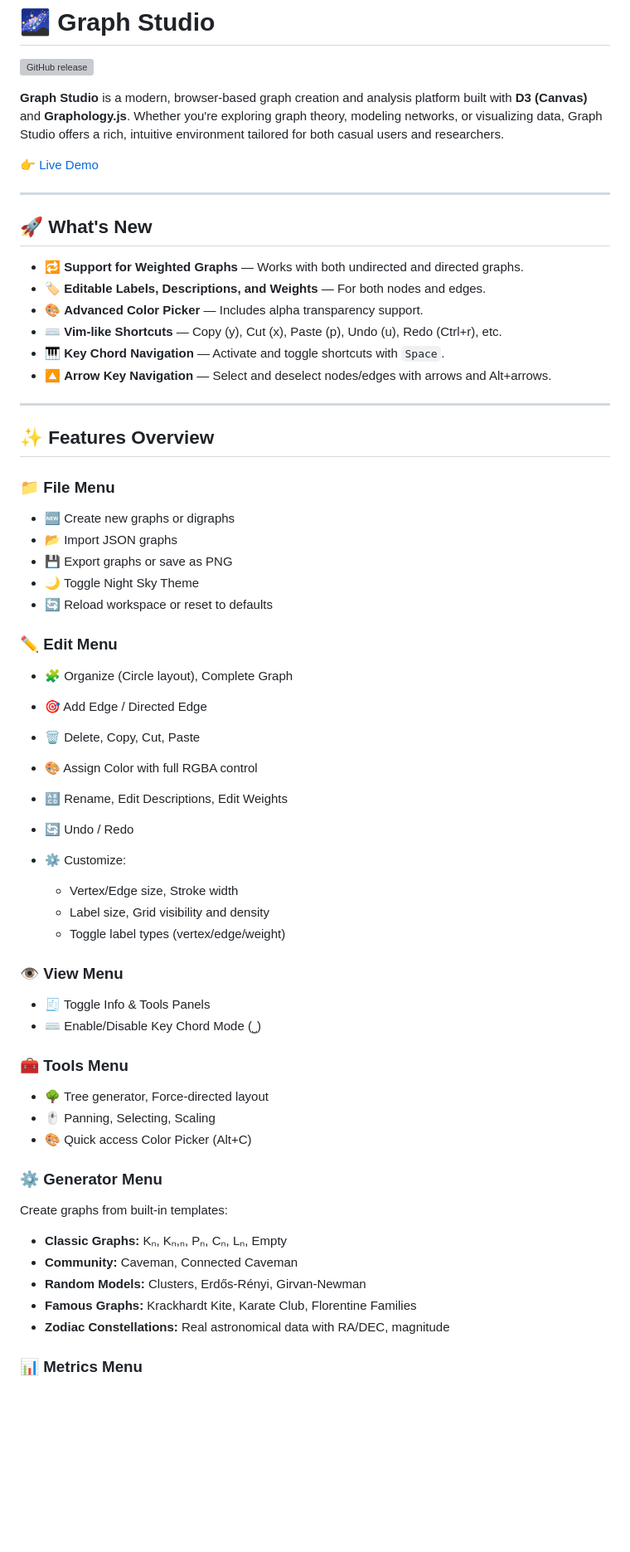
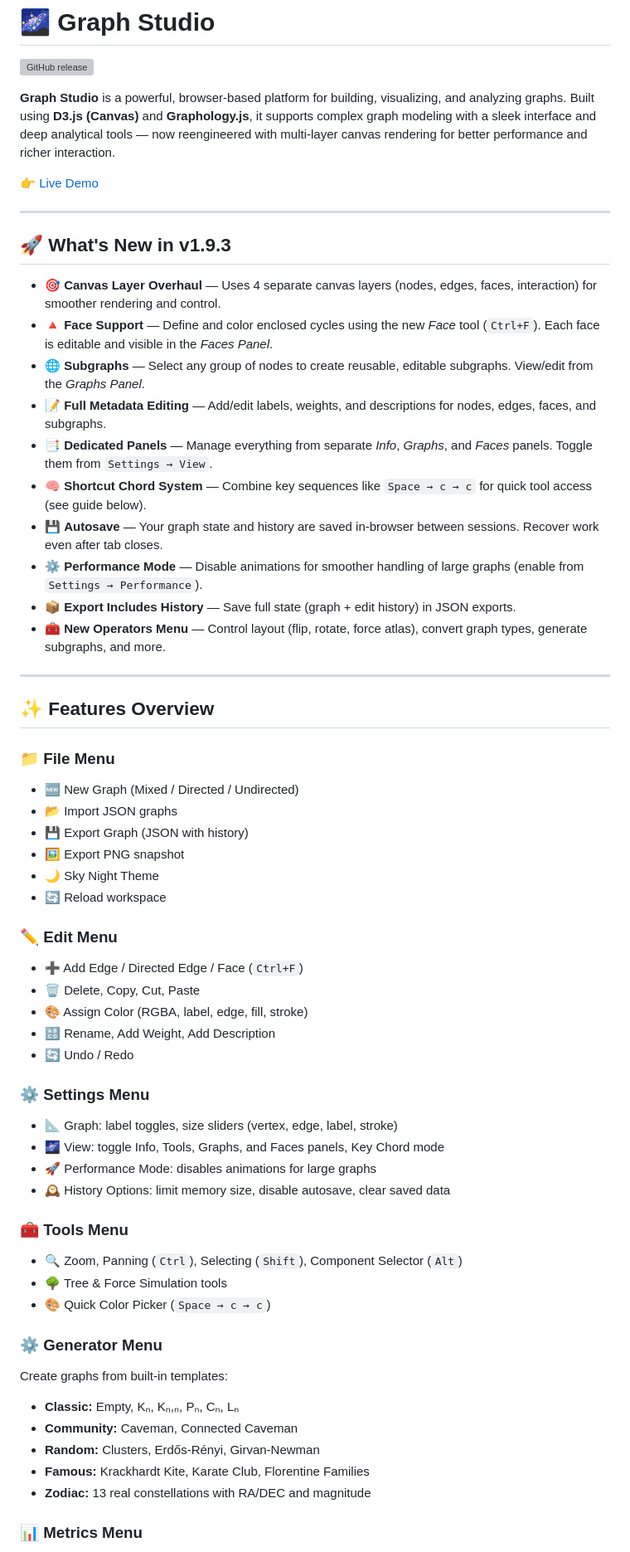
Before and after one commit to PicInfiniti/app-graph, a Markdown page: README.md, the part around one of its changes. Shown at 83% size. Drawn GitHub-style; blank space fills up the shorter version; grey boxes are pictures that could not be loaded.

Commit message:
update readme for v1.9.3

```diff
--- a/README.md
+++ b/README.md
@@ -2,20 +2,24 @@
 
 ![GitHub release](https://img.shields.io/github/v/release/PicInfiniti/app-graph?sort=semver)
 
-**Graph Studio** is a modern, browser-based graph creation and analysis platform built with **D3 (Canvas)** and **Graphology.js**. Whether you're exploring graph theory, modeling networks, or visualizing data, Graph Studio offers a rich, intuitive environment tailored for both casual users and researchers.
+**Graph Studio** is a powerful, browser-based platform for building, visualizing, and analyzing graphs. Built using **D3.js (Canvas)** and **Graphology.js**, it supports complex graph modeling with a sleek interface and deep analytical tools — now reengineered with multi-layer canvas rendering for better performance and richer interaction.
 
 👉 [Live Demo](https://graph.picinfiniti.net/)
 
 ---
 
-## 🚀 What's New
+## 🚀 What's New in v1.9.3
 
-- 🔁 **Support for Weighted Graphs** — Works with both undirected and directed graphs.
-- 🏷️ **Editable Labels, Descriptions, and Weights** — For both nodes and edges.
-- 🎨 **Advanced Color Picker** — Includes alpha transparency support.
-- ⌨️ **Vim-like Shortcuts** — Copy (y), Cut (x), Paste (p), Undo (u), Redo (Ctrl+r), etc.
-- 🎹 **Key Chord Navigation** — Activate and toggle shortcuts with `Space`.
-- 🔼 **Arrow Key Navigation** — Select and deselect nodes/edges with arrows and Alt+arrows.
+- 🎯 **Canvas Layer Overhaul** — Uses 4 separate canvas layers (nodes, edges, faces, interaction) for smoother rendering and control.
+- 🔺 **Face Support** — Define and color enclosed cycles using the new _Face_ tool (`Ctrl+F`). Each face is editable and visible in the _Faces Panel_.
+- 🌐 **Subgraphs** — Select any group of nodes to create reusable, editable subgraphs. View/edit from the _Graphs Panel_.
+- 📝 **Full Metadata Editing** — Add/edit labels, weights, and descriptions for nodes, edges, faces, and subgraphs.
+- 📑 **Dedicated Panels** — Manage everything from separate _Info_, _Graphs_, and _Faces_ panels. Toggle them from `Settings → View`.
+- 🧠 **Shortcut Chord System** — Combine key sequences like `Space → c → c` for quick tool access (see guide below).
+- 💾 **Autosave** — Your graph state and history are saved in-browser between sessions. Recover work even after tab closes.
+- ⚙️ **Performance Mode** — Disable animations for smoother handling of large graphs (enable from `Settings → Performance`).
+- 📦 **Export Includes History** — Save full state (graph + edit history) in JSON exports.
+- 🧰 **New Operators Menu** — Control layout (flip, rotate, force atlas), convert graph types, generate subgraphs, and more.
 
 ---
 
@@ -23,46 +27,43 @@
 
 ### 📁 File Menu
 
-- 🆕 Create new graphs or digraphs
+- 🆕 New Graph (Mixed / Directed / Undirected)
 - 📂 Import JSON graphs
-- 💾 Export graphs or save as PNG
-- 🌙 Toggle Night Sky Theme
-- 🔄 Reload workspace or reset to defaults
+- 💾 Export Graph (JSON with history)
+- 🖼️ Export PNG snapshot
+- 🌙 Sky Night Theme
+- 🔄 Reload workspace
 
 ### ✏️ Edit Menu
 
-- 🧩 Organize (Circle layout), Complete Graph
-- 🎯 Add Edge / Directed Edge
+- ➕ Add Edge / Directed Edge / Face (`Ctrl+F`)
 - 🗑️ Delete, Copy, Cut, Paste
-- 🎨 Assign Color with full RGBA control
-- 🔠 Rename, Edit Descriptions, Edit Weights
+- 🎨 Assign Color (RGBA, label, edge, fill, stroke)
+- 🔠 Rename, Add Weight, Add Description
 - 🔄 Undo / Redo
-- ⚙️ Customize:
 
-  - Vertex/Edge size, Stroke width
-  - Label size, Grid visibility and density
-  - Toggle label types (vertex/edge/weight)
+### ⚙️ Settings Menu
 
-### 👁️ View Menu
-
-- 🧾 Toggle Info & Tools Panels
-- ⌨️ Enable/Disable Key Chord Mode (⎵)
+- 📐 Graph: label toggles, size sliders (vertex, edge, label, stroke)
+- 🌌 View: toggle Info, Tools, Graphs, and Faces panels, Key Chord mode
+- 🚀 Performance Mode: disables animations for large graphs
+- 🕰️ History Options: limit memory size, disable autosave, clear saved data
 
 ### 🧰 Tools Menu
 
-- 🌳 Tree generator, Force-directed layout
-- 🖱️ Panning, Selecting, Scaling
-- 🎨 Quick access Color Picker (Alt+C)
+- 🔍 Zoom, Panning (`Ctrl`), Selecting (`Shift`), Component Selector (`Alt`)
+- 🌳 Tree & Force Simulation tools
+- 🎨 Quick Color Picker (`Space → c → c`)
 
 ### ⚙️ Generator Menu
 
 Create graphs from built-in templates:
 
-- **Classic Graphs:** Kₙ, Kₙ,ₙ, Pₙ, Cₙ, Lₙ, Empty
+- **Classic:** Empty, Kₙ, Kₙ,ₙ, Pₙ, Cₙ, Lₙ
 - **Community:** Caveman, Connected Caveman
-- **Random Models:** Clusters, Erdős-Rényi, Girvan-Newman
-- **Famous Graphs:** Krackhardt Kite, Karate Club, Florentine Families
-- **Zodiac Constellations:** Real astronomical data with RA/DEC, magnitude
+- **Random:** Clusters, Erdős-Rényi, Girvan-Newman
+- **Famous:** Krackhardt Kite, Karate Club, Florentine Families
+- **Zodiac:** 13 real constellations with RA/DEC and magnitude
 
 ### 📊 Metrics Menu
 
```
Also changed, not shown: other parts of README.md (+41 -24 lines).
